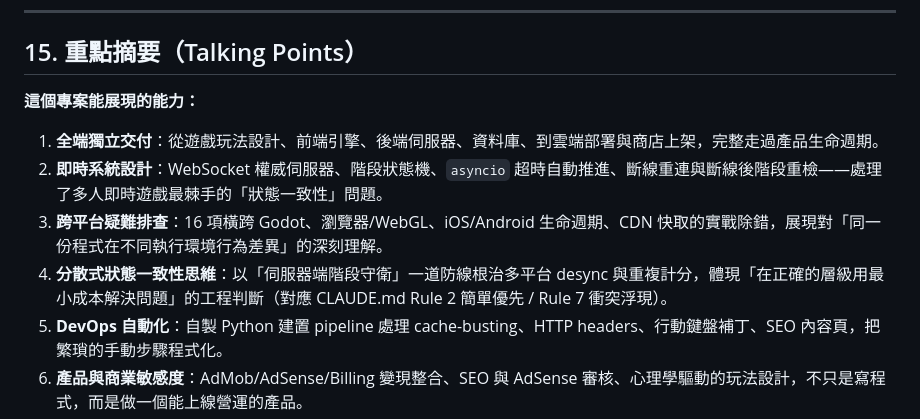
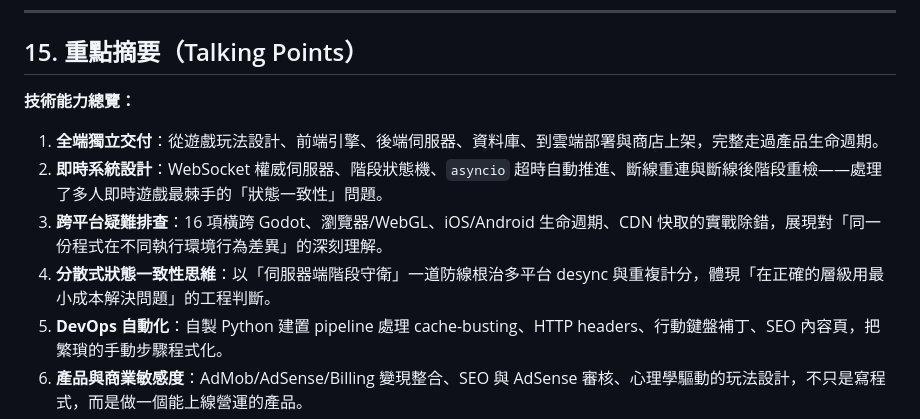
Before and after one commit to hank92312/Friend-Me, a Markdown page: PROJECT_SHOWCASE.md, the part around the change. Rendered like a GitHub page.

```diff
--- a/PROJECT_SHOWCASE.md
+++ b/PROJECT_SHOWCASE.md
@@ -418,12 +418,12 @@ FriendAndMe/
 
 ## 15. 重點摘要（Talking Points）
 
-**這個專案能展現的能力：**
+**技術能力總覽：**
 
 1. **全端獨立交付**：從遊戲玩法設計、前端引擎、後端伺服器、資料庫、到雲端部署與商店上架，完整走過產品生命週期。
 2. **即時系統設計**：WebSocket 權威伺服器、階段狀態機、`asyncio` 超時自動推進、斷線重連與斷線後階段重檢——處理了多人即時遊戲最棘手的「狀態一致性」問題。
 3. **跨平台疑難排查**：16 項橫跨 Godot、瀏覽器/WebGL、iOS/Android 生命週期、CDN 快取的實戰除錯，展現對「同一份程式在不同執行環境行為差異」的深刻理解。
-4. **分散式狀態一致性思維**：以「伺服器端階段守衛」一道防線根治多平台 desync 與重複計分，體現「在正確的層級用最小成本解決問題」的工程判斷（對應 CLAUDE.md Rule 2 簡單優先 / Rule 7 衝突浮現）。
+4. **分散式狀態一致性思維**：以「伺服器端階段守衛」一道防線根治多平台 desync 與重複計分，體現「在正確的層級用最小成本解決問題」的工程判斷。
 5. **DevOps 自動化**：自製 Python 建置 pipeline 處理 cache-busting、HTTP headers、行動鍵盤補丁、SEO 內容頁，把繁瑣的手動步驟程式化。
 6. **產品與商業敏感度**：AdMob/AdSense/Billing 變現整合、SEO 與 AdSense 審核、心理學驅動的玩法設計，不只是寫程式，而是做一個能上線營運的產品。
 7. **資安意識**：簽章密碼零落地、伺服器權威防作弊、HTTPS/WSS 全程加密。
```
Also changed, not shown: README.md (+1 -1 lines).
